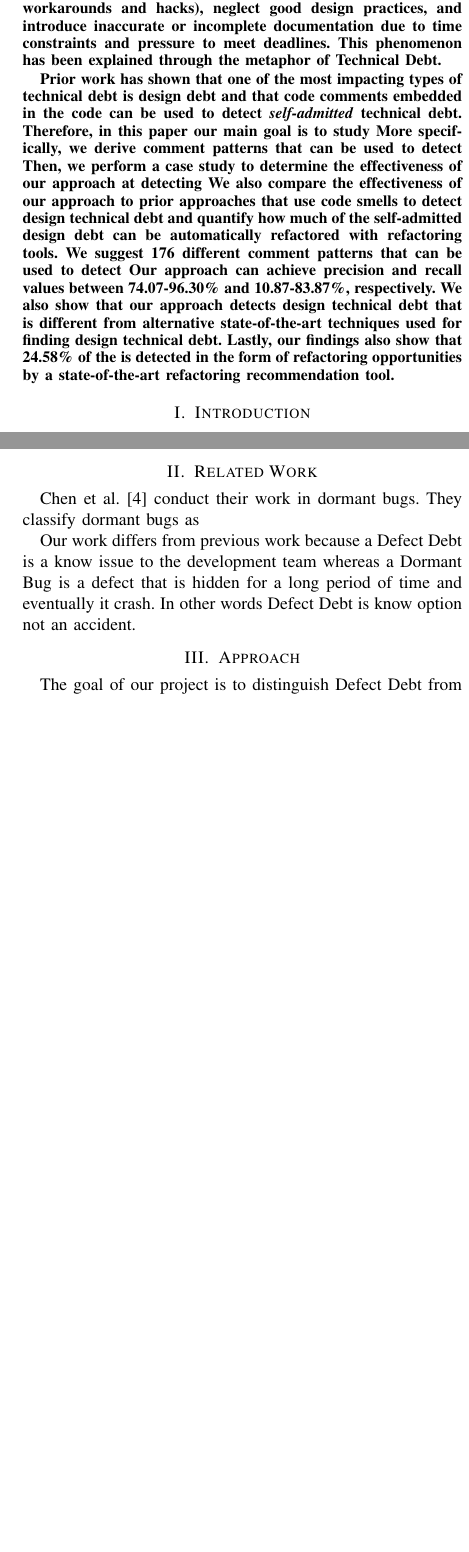
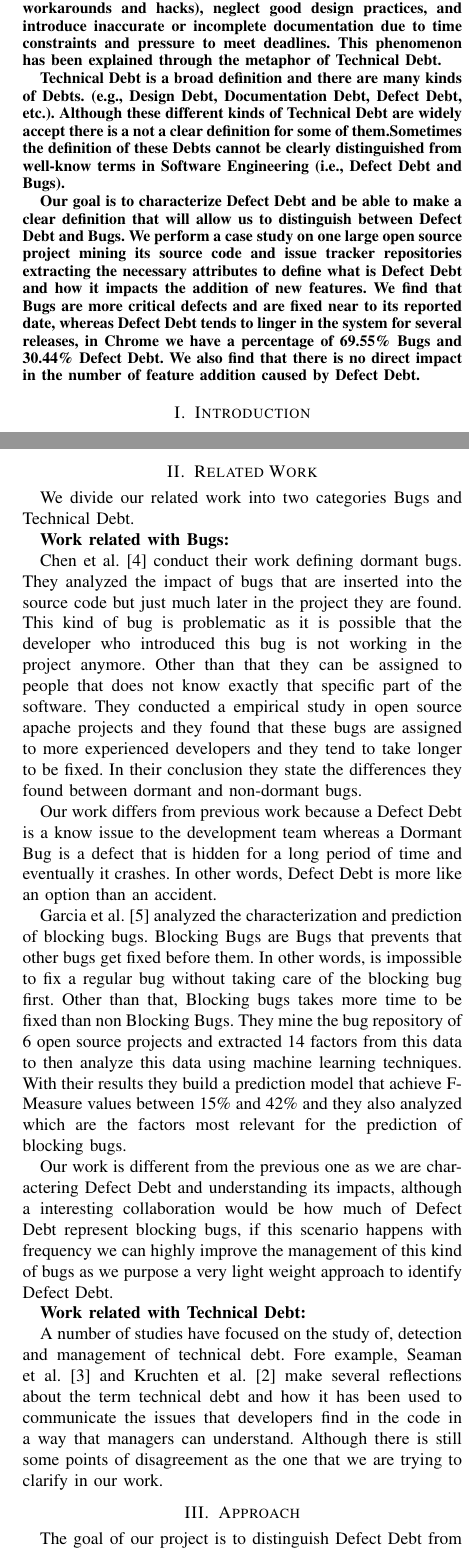
Before and after one commit to maldonado/defect_debt_paper, a LaTeX paper (main.tex, which reads related_work.tex): two parts of the columns of pages 1 and 2 of 10 before the commit and two parts of the columns of pages 1 and 2 of 11 after it, joined at a grey line, cut so that both start at the same text, the shorter picture padded with empty space. Compiled offline with pdfLaTeX.

Commit message:
last changes

```diff
--- a/main.tex
+++ b/main.tex
@@ -52,8 +52,10 @@ Montreal, Canada\\
 During the development and maintenance of a software system, developers face unpredictable difficulties or pressures, and in many cases are forced to apply unconventional solutions to overcome these difficulties. For example, they might adopt insufficiently tested or temporary solutions (i.e., workarounds and hacks), neglect good design practices, and introduce inaccurate or incomplete documentation
 due to time constraints and pressure to meet deadlines. This phenomenon has been explained through the metaphor of Technical Debt.
 
-Prior work has shown that one of the most impacting types of technical debt is design debt and that code comments embedded in the code can be used to detect \emph{self-admitted} technical debt. Therefore, in this paper our main goal is to study
-More specifically, we derive comment patterns that can be used to detect  Then, we perform a case study to determine the effectiveness of our approach at detecting  We also compare the effectiveness of our approach to prior approaches that use code smells to detect design technical debt and quantify how much of the self-admitted design debt can be automatically refactored with refactoring tools. We suggest 176 different comment patterns that can be used to detect  Our approach can achieve precision and recall values between 74.07-96.30\% and 10.87-83.87\%, respectively. We also show that our approach detects design technical debt that is different from alternative state-of-the-art techniques used for finding design technical debt. Lastly, our findings also show that 24.58\% of the is detected in the form of refactoring opportunities by a state-of-the-art refactoring recommendation tool.
+Technical Debt is a broad definition and there are many kinds of Debts. (e.g., Design Debt, Documentation Debt, Defect Debt, etc.). Although these different kinds of Technical Debt are widely accept there is a not a clear definition for some of them.Sometimes the definition of these Debts cannot be clearly distinguished from well-know terms in Software Engineering (i.e., Defect Debt and Bugs).
+
+Our goal is to characterize Defect Debt and be able to make a clear definition that will allow us to distinguish between Defect Debt and Bugs. We perform a case study on one large open source project mining its source code and issue tracker repositories extracting the necessary attributes to define what is Defect Debt and how it impacts the addition of new features. We find that Bugs are more critical defects and are fixed near to its reported date, whereas Defect Debt tends to linger in the system for several releases, in Chrome we have a percentage of 69.55\%  Bugs and 30.44\% Defect Debt. We also find that there is no direct impact in the number of feature addition caused by Defect Debt.
+
 \end{abstract}
 
 \IEEEpeerreviewmaketitle
--- a/related_work.tex
+++ b/related_work.tex
@@ -1,3 +1,15 @@
-Chen et al. \cite{Chen2014MSR} conduct their work in dormant bugs. They classify dormant bugs as
+We divide our related work into two categories Bugs and Technical Debt.
 
-Our work differs from previous work because a Defect Debt is a know issue to the development team whereas a Dormant Bug is a defect that is hidden for a long period of time and eventually it crash. In other words Defect Debt is know option not an accident.
+\textbf{Work related with Bugs:}
+
+Chen et al. \cite{Chen2014MSR} conduct their work defining dormant bugs. They analyzed the impact of bugs that are inserted into the source code but just much later in the project they are found. This kind of bug is problematic as it is possible that the developer who introduced this bug is not working in the project anymore. Other than that they can be assigned to people that does not know exactly that specific part of the software. They conducted a empirical study in open source apache projects and they found that these bugs are assigned to more experienced developers and they tend to take longer to be fixed. In their conclusion they state the differences they found between dormant and non-dormant bugs.
+
+Our work differs from previous work because a Defect Debt is a know issue to the development team whereas a Dormant Bug is a defect that is hidden for a long period of time and eventually it crashes. In other words, Defect Debt is more like an option than an accident.
+
+Garcia et al. \cite{garcia2014MSR} analyzed the characterization and prediction of blocking bugs. Blocking Bugs are Bugs that prevents that other bugs get fixed before them. In other words, is impossible to fix a regular bug without taking care of the blocking bug first. Other than that, Blocking bugs takes more time to be fixed than non Blocking Bugs. They mine the bug repository of 6 open source projects and extracted 14 factors from this data to then analyze this data using machine learning techniques. With their results they build a prediction model that achieve F-Measure values between 15\% and 42\% and they also analyzed which are the factors most relevant for the prediction of blocking bugs.
+
+Our work is different from the previous one as we are charactering Defect Debt and understanding its impacts, although a interesting collaboration would be how much of Defect Debt represent blocking bugs, if this scenario happens with frequency we can highly  improve the management of this kind of bugs as we purpose a very light weight approach to identify Defect Debt.
+
+\textbf{Work related with Technical Debt:}
+
+A number of studies have focused on the study of, detection and management of technical debt. Fore example, Seaman et al.~\cite{Seaman201125} and Kruchten et al.~\cite{Kruchten2013GSOFT}  make several reflections about the term technical debt and how it has been used to communicate the issues that developers find in the code in a way that managers can understand. Although there is still some points of disagreement as the one that we are trying to clarify in our work.
```
Also changed, not shown: conclusion.tex (+1 -1 lines), results.tex (+2 -2 lines).
